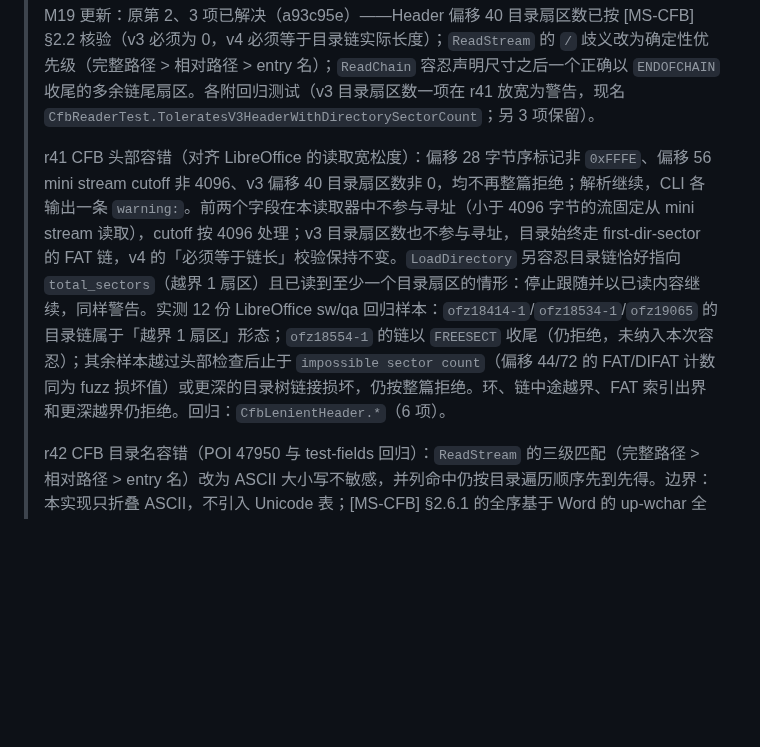
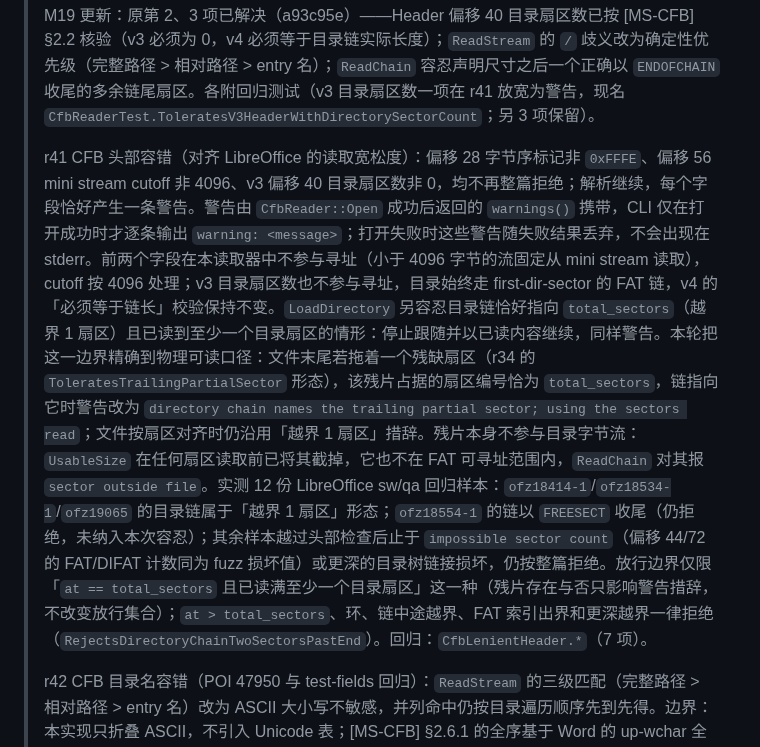
Before and after one commit to congduan/doccraft, a Markdown page: docs/KNOWN-SIMPLIFICATIONS.md, the part around the change. Drawn GitHub-style; blank space fills up the shorter version.

Commit message:
docs: state the r41 CFB warning and chain boundaries
Warnings live in CfbReader::warnings() and the CLI prints them only
after a successful Open; a failed Open drops them. Reword the directory
chain allowance to the boundary the code enforces: exactly
at == total_sectors with one directory sector read, plus the
trailing-fragment shape covered this round; every other overrun is
rejected. Record that the fragment does not enter the directory stream.

Also note the per-field warning count and the new regression test.

```diff
--- a/docs/KNOWN-SIMPLIFICATIONS.md
+++ b/docs/KNOWN-SIMPLIFICATIONS.md
@@ -14,7 +14,7 @@
 >
 > M19 更新：原第 2、3 项已解决（a93c95e）——Header 偏移 40 目录扇区数已按 [MS-CFB] §2.2 核验（v3 必须为 0，v4 必须等于目录链实际长度）；`ReadStream` 的 `/` 歧义改为确定性优先级（完整路径 > 相对路径 > entry 名）；`ReadChain` 容忍声明尺寸之后一个正确以 `ENDOFCHAIN` 收尾的多余链尾扇区。各附回归测试（v3 目录扇区数一项在 r41 放宽为警告，现名 `CfbReaderTest.ToleratesV3HeaderWithDirectorySectorCount`；另 3 项保留）。
 >
-> r41 CFB 头部容错（对齐 LibreOffice 的读取宽松度）：偏移 28 字节序标记非 `0xFFFE`、偏移 56 mini stream cutoff 非 4096、v3 偏移 40 目录扇区数非 0，均不再整篇拒绝；解析继续，CLI 各输出一条 `warning:`。前两个字段在本读取器中不参与寻址（小于 4096 字节的流固定从 mini stream 读取），cutoff 按 4096 处理；v3 目录扇区数也不参与寻址，目录始终走 first-dir-sector 的 FAT 链，v4 的「必须等于链长」校验保持不变。`LoadDirectory` 另容忍目录链恰好指向 `total_sectors`（越界 1 扇区）且已读到至少一个目录扇区的情形：停止跟随并以已读内容继续，同样警告。实测 12 份 LibreOffice sw/qa 回归样本：`ofz18414-1`/`ofz18534-1`/`ofz19065` 的目录链属于「越界 1 扇区」形态；`ofz18554-1` 的链以 `FREESECT` 收尾（仍拒绝，未纳入本次容忍）；其余样本越过头部检查后止于 `impossible sector count`（偏移 44/72 的 FAT/DIFAT 计数同为 fuzz 损坏值）或更深的目录树链接损坏，仍按整篇拒绝。环、链中途越界、FAT 索引出界和更深越界仍拒绝。回归：`CfbLenientHeader.*`（6 项）。
+> r41 CFB 头部容错（对齐 LibreOffice 的读取宽松度）：偏移 28 字节序标记非 `0xFFFE`、偏移 56 mini stream cutoff 非 4096、v3 偏移 40 目录扇区数非 0，均不再整篇拒绝；解析继续，每个字段恰好产生一条警告。警告由 `CfbReader::Open` 成功后返回的 `warnings()` 携带，CLI 仅在打开成功时才逐条输出 `warning: <message>`；打开失败时这些警告随失败结果丢弃，不会出现在 stderr。前两个字段在本读取器中不参与寻址（小于 4096 字节的流固定从 mini stream 读取），cutoff 按 4096 处理；v3 目录扇区数也不参与寻址，目录始终走 first-dir-sector 的 FAT 链，v4 的「必须等于链长」校验保持不变。`LoadDirectory` 另容忍目录链恰好指向 `total_sectors`（越界 1 扇区）且已读到至少一个目录扇区的情形：停止跟随并以已读内容继续，同样警告。本轮把这一边界精确到物理可读口径：文件末尾若拖着一个残缺扇区（r34 的 `ToleratesTrailingPartialSector` 形态），该残片占据的扇区编号恰为 `total_sectors`，链指向它时警告改为 `directory chain names the trailing partial sector; using the sectors read`；文件按扇区对齐时仍沿用「越界 1 扇区」措辞。残片本身不参与目录字节流：`UsableSize` 在任何扇区读取前已将其截掉，它也不在 FAT 可寻址范围内，`ReadChain` 对其报 `sector outside file`。实测 12 份 LibreOffice sw/qa 回归样本：`ofz18414-1`/`ofz18534-1`/`ofz19065` 的目录链属于「越界 1 扇区」形态；`ofz18554-1` 的链以 `FREESECT` 收尾（仍拒绝，未纳入本次容忍）；其余样本越过头部检查后止于 `impossible sector count`（偏移 44/72 的 FAT/DIFAT 计数同为 fuzz 损坏值）或更深的目录树链接损坏，仍按整篇拒绝。放行边界仅限「`at == total_sectors` 且已读满至少一个目录扇区」这一种（残片存在与否只影响警告措辞，不改变放行集合）；`at > total_sectors`、环、链中途越界、FAT 索引出界和更深越界一律拒绝（`RejectsDirectoryChainTwoSectorsPastEnd`）。回归：`CfbLenientHeader.*`（7 项）。
 >
 > r42 CFB 目录名容错（POI 47950 与 test-fields 回归）：`ReadStream` 的三级匹配（完整路径 > 相对路径 > entry 名）改为 ASCII 大小写不敏感，并列命中仍按目录遍历顺序先到先得。边界：本实现只折叠 ASCII，不引入 Unicode 表；[MS-CFB] §2.6.1 的全序基于 Word 的 up-wchar 全 Unicode 大写映射表，因此非 ASCII 字符的大小写变体流名（土耳其 ı、西里尔 а 等）不匹配。真实 Word 流名均为 ASCII，实测 `poi-test-data/47950_lower.doc`（`worddocument`/`1table`）与 `47950_upper.doc`（`WORDDOCUMENT`/`1TABLE`）由 `stream not found` 转为成功转换。目录条目名称非法（长度 <2、>64、奇数，或坏 UTF-16 代理项）时，非 root 条目降级为不可达（type 置未知、child 切断、名字清空）并警告 `invalid directory entry name at slot N; entry skipped`，其余流与树遍历不受影响；root（槽位 0）的名称长度/UTF-16 错误仍按现状整篇拒绝。实测另有一类形态：`test-fields.doc` 的 root 名 `Y:\Desktop\~WRD0000.tmp` 声明 `len=22` 但 NUL 终止符落在声明长度之外；原诊断所指的 `MsoDataStore` 子条目（槽位 6）实际结构合法。root 名不参与流寻址，故「声明长度内缺少 NUL」按声明长度解码（不告警），该文档由 `invalid directory name` 转为成功转换；同类 root 名形态另见于 `libreoffice-sw-qa/n652364.doc`、`n750255.doc`、`n757118.doc`，均由拒绝转为成功。回归：`CfbReaderTest.FindsStreamNameCaseInsensitively`、`ReadStreamCaseVariantsKeepDirectoryOrder`、`SkipsStreamWithInvalidName`、`ToleratesRootNameWithoutNulTerminator`、`RejectsRootWithInvalidNameLength`。
 
```
